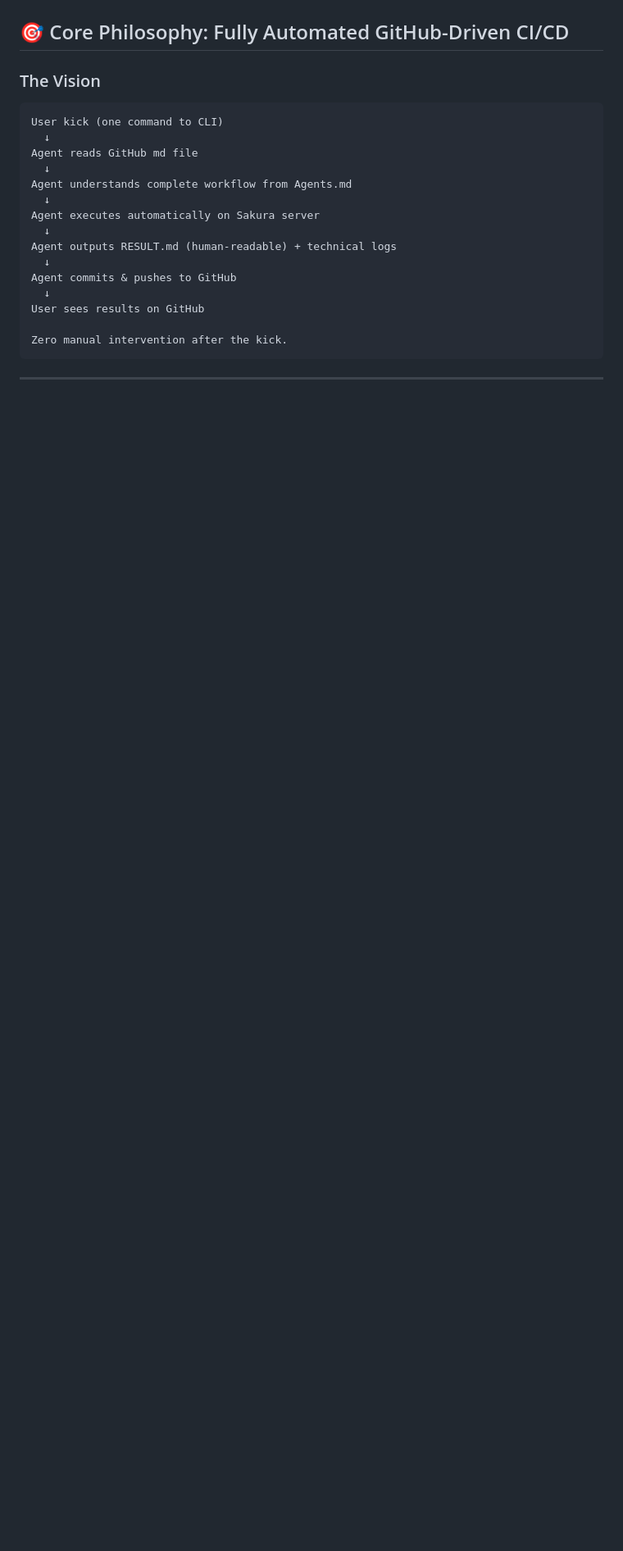
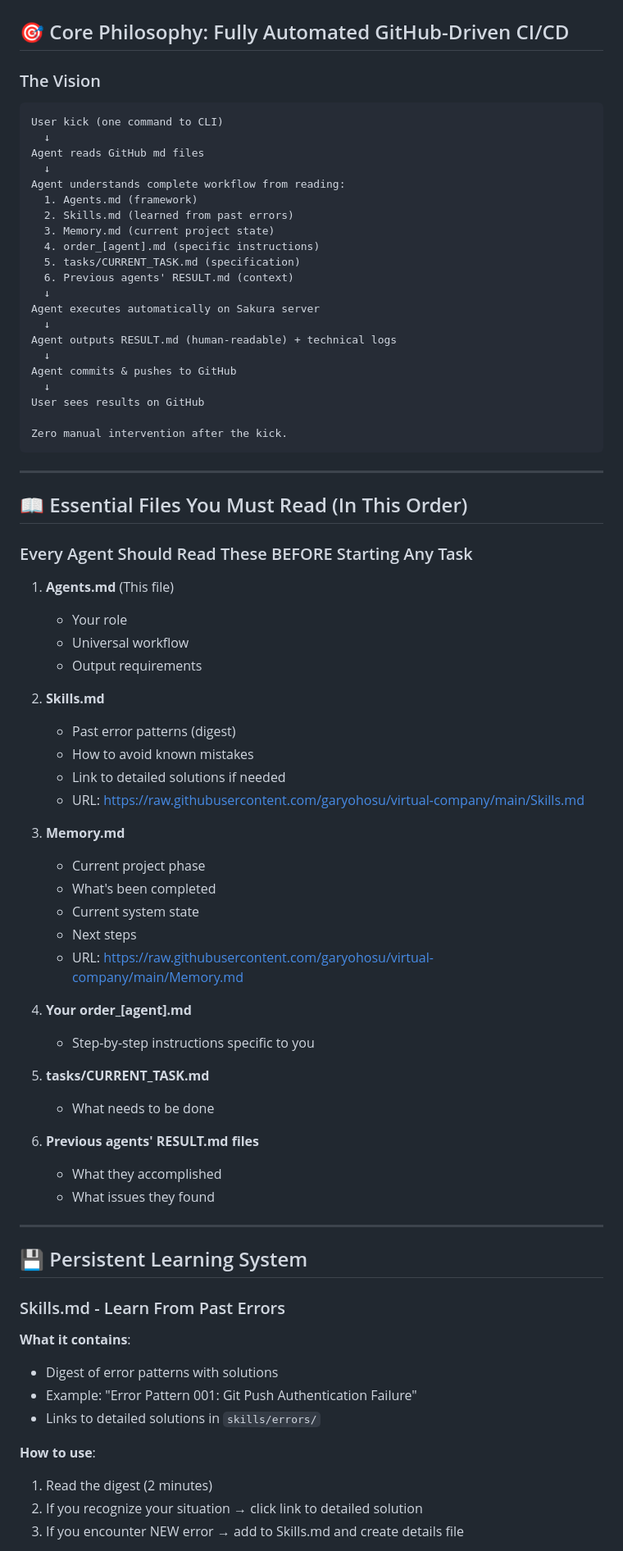
Before and after one commit to garyohosu/virtual-company, a Markdown page: Agents.md, the part around one of its changes. Shown at 82% size. Rendered like a GitHub page; blank space fills up the shorter version.

````diff
--- a/Agents.md
+++ b/Agents.md
@@ -7,9 +7,15 @@
 ```
 User kick (one command to CLI)
   ↓
-Agent reads GitHub md file
+Agent reads GitHub md files
   ↓
-Agent understands complete workflow from Agents.md
+Agent understands complete workflow from reading:
+  1. Agents.md (framework)
+  2. Skills.md (learned from past errors)
+  3. Memory.md (current project state)
+  4. order_[agent].md (specific instructions)
+  5. tasks/CURRENT_TASK.md (specification)
+  6. Previous agents' RESULT.md (context)
   ↓
 Agent executes automatically on Sakura server
   ↓
@@ -24,3 +30,51 @@ Zero manual intervention after the kick.
 
 ---
 
+## 📖 Essential Files You Must Read (In This Order)
+
+### Every Agent Should Read These BEFORE Starting Any Task
+
+1. **Agents.md** (This file)
+   - Your role
+   - Universal workflow
+   - Output requirements
+
+2. **Skills.md**
+   - Past error patterns (digest)
+   - How to avoid known mistakes
+   - Link to detailed solutions if needed
+   - URL: https://raw.githubusercontent.com/garyohosu/virtual-company/main/Skills.md
+
+3. **Memory.md**
+   - Current project phase
+   - What's been completed
+   - Current system state
+   - Next steps
+   - URL: https://raw.githubusercontent.com/garyohosu/virtual-company/main/Memory.md
+
+4. **Your order_[agent].md**
+   - Step-by-step instructions specific to you
+
+5. **tasks/CURRENT_TASK.md**
+   - What needs to be done
+
+6. **Previous agents' RESULT.md files**
+   - What they accomplished
+   - What issues they found
+
+---
+
+## 💾 Persistent Learning System
+
+### Skills.md - Learn From Past Errors
+
+**What it contains**:
+- Digest of error patterns with solutions
+- Example: "Error Pattern 001: Git Push Authentication Failure"
+- Links to detailed solutions in `skills/errors/`
+
+**How to use**:
+1. Read the digest (2 minutes)
+2. If you recognize your situation → click link to detailed solution
+3. If you encounter NEW error → add to Skills.md and create details file
+
````
Also changed, not shown: other parts of Agents.md (+97 -20 lines).
